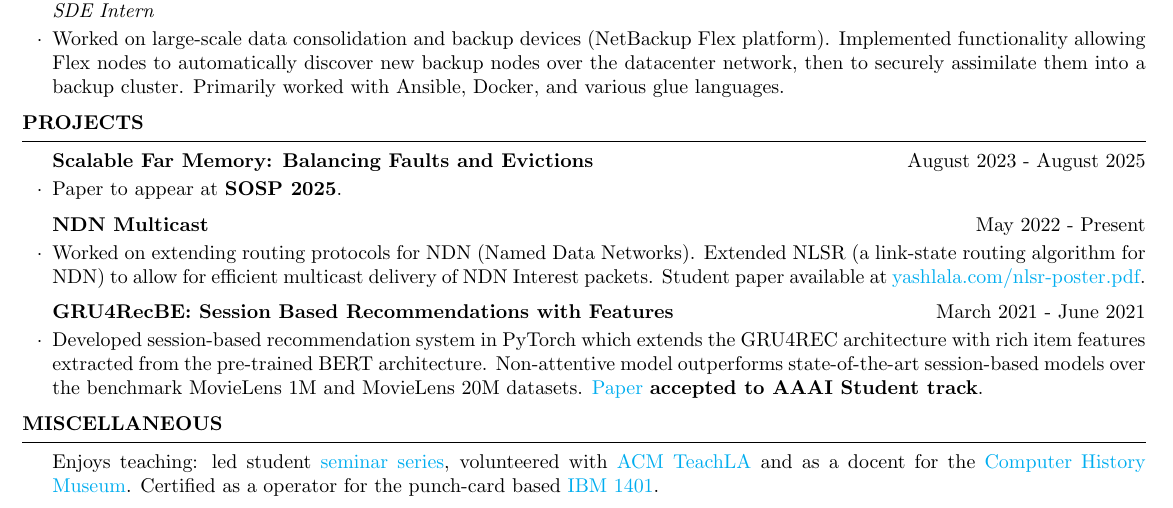
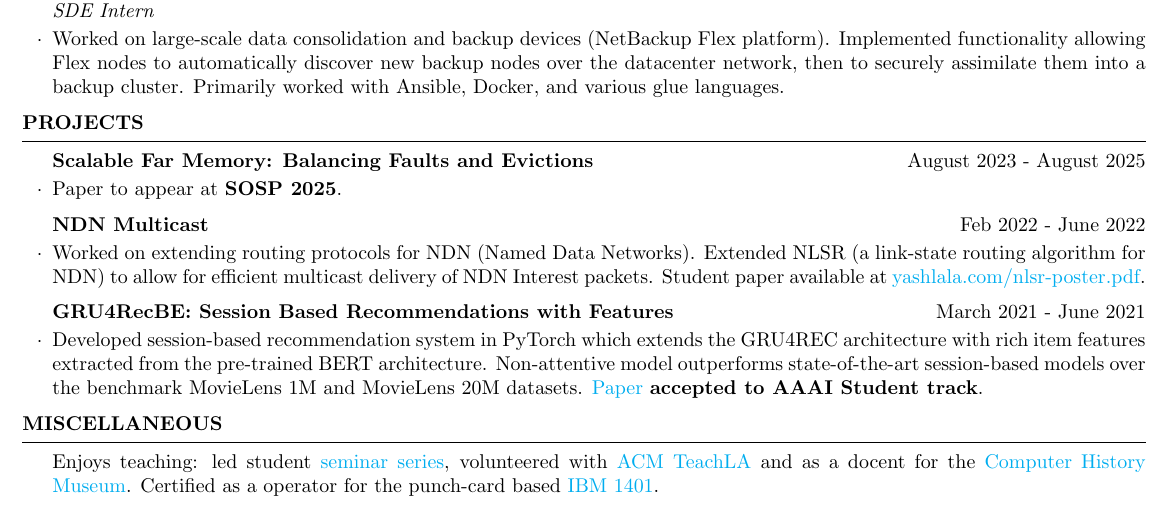
Before and after one commit to yashlala/resume, a LaTeX CV (resume.tex): part of the page, cut so that both start at the same text. Compiled offline with pdfLaTeX.

Commit message:
fix: NDN project ended in 2022.

```diff
--- a/resume.tex
+++ b/resume.tex
@@ -15,9 +15,6 @@
 }
 \urlstyle{same}
 
-\titlespacing\section{0pt}{6pt plus 4pt minus 2pt}{0pt plus 2pt minus 2pt}
-\titlespacing\subsection{0pt}{6pt plus 4pt minus 2pt}{0pt plus 2pt minus 2pt}
-\titlespacing\subsubsection{0pt}{6pt plus 4pt minus 2pt}{0pt plus 2pt minus 2pt}
 
 \name{Yash Lala}
 \address{(510)-400-5572 \\
@@ -111,7 +108,7 @@ UCLA B.S. in Computer Science
 \item Paper to appear at \textbf{SOSP 2025}.
 \end{resumeSubsection}
 
-\begin{resumeSubsection}{NDN Multicast}{May 2022 - Present}{}{}
+\begin{resumeSubsection}{NDN Multicast}{Feb 2022 - June 2022}{}{}
 \item Worked on extending routing protocols for NDN (Named Data Networks).
 	Extended NLSR (a link-state routing algorithm for NDN) to allow for
 	efficient multicast delivery of NDN Interest packets.
```
Also changed, not shown: resume.pdf.
